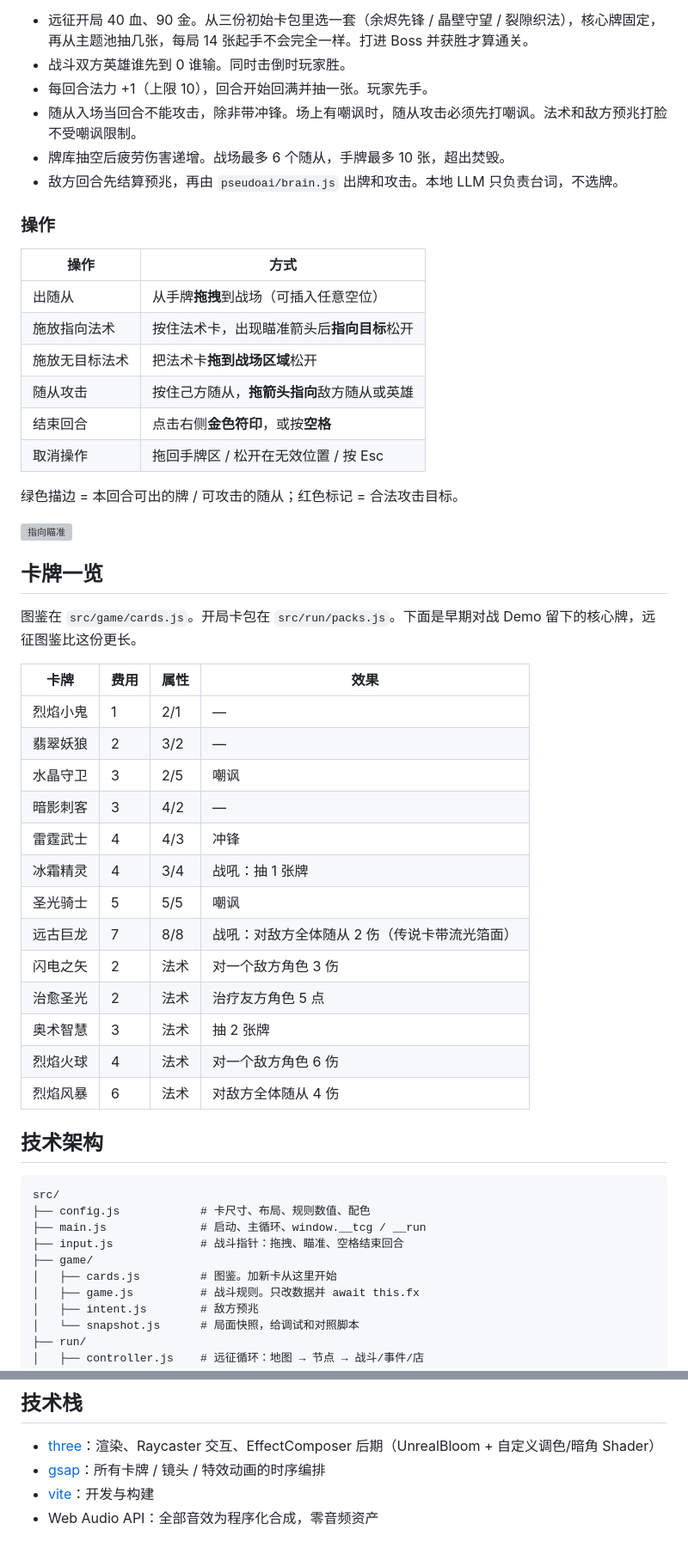
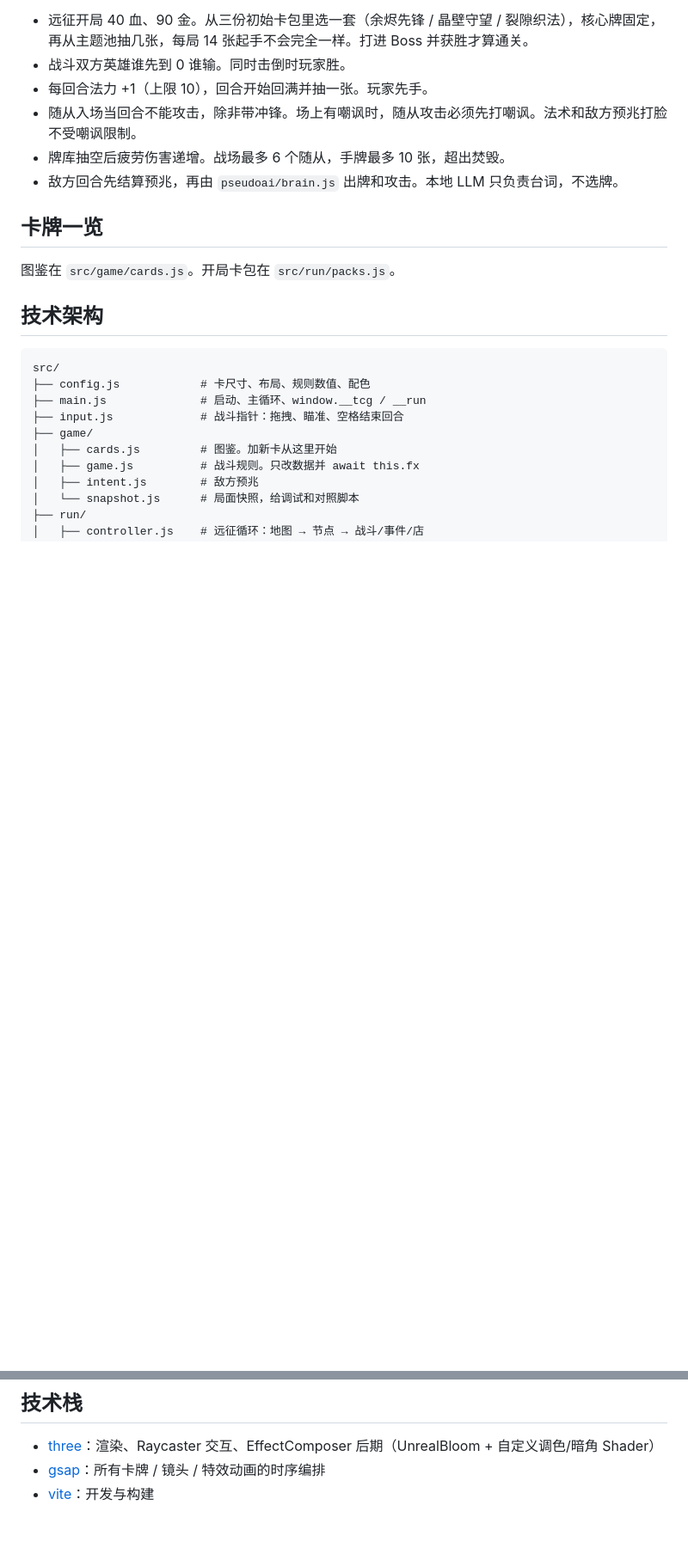
Before and after one commit to tja688/tcg, a Markdown page: README.md, 2 parts joined by grey strips. Shown at 86% size. Rendered like a GitHub page; blank space fills up the shorter version; grey boxes are pictures that could not be loaded.

Commit message:
小改一下

```diff
--- a/README.md
+++ b/README.md
@@ -23,40 +21,9 @@ npm run build      # 产物输出到 dist/
 - 牌库抽空后疲劳伤害递增。战场最多 6 个随从，手牌最多 10 张，超出焚毁。
 - 敌方回合先结算预兆，再由 `pseudoai/brain.js` 出牌和攻击。本地 LLM 只负责台词，不选牌。
 
-### 操作
-
-| 操作 | 方式 |
-| --- | --- |
-| 出随从 | 从手牌**拖拽**到战场（可插入任意空位） |
-| 施放指向法术 | 按住法术卡，出现瞄准箭头后**指向目标**松开 |
-| 施放无目标法术 | 把法术卡**拖到战场区域**松开 |
-| 随从攻击 | 按住己方随从，**拖箭头指向**敌方随从或英雄 |
-| 结束回合 | 点击右侧**金色符印**，或按**空格** |
-| 取消操作 | 拖回手牌区 / 松开在无效位置 / 按 Esc |
-
-绿色描边 = 本回合可出的牌 / 可攻击的随从；红色标记 = 合法攻击目标。
-
-![指向瞄准](docs/screenshot-targeting.png)
-
 ## 卡牌一览
 
-图鉴在 `src/game/cards.js`。开局卡包在 `src/run/packs.js`。下面是早期对战 Demo 留下的核心牌，远征图鉴比这份更长。
-
-| 卡牌 | 费用 | 属性 | 效果 |
-| --- | --- | --- | --- |
-| 烈焰小鬼 | 1 | 2/1 | — |
-| 翡翠妖狼 | 2 | 3/2 | — |
-| 水晶守卫 | 3 | 2/5 | 嘲讽 |
-| 暗影刺客 | 3 | 4/2 | — |
-| 雷霆武士 | 4 | 4/3 | 冲锋 |
-| 冰霜精灵 | 4 | 3/4 | 战吼：抽 1 张牌 |
-| 圣光骑士 | 5 | 5/5 | 嘲讽 |
-| 远古巨龙 | 7 | 8/8 | 战吼：对敌方全体随从 2 伤（传说卡带流光箔面） |
-| 闪电之矢 | 2 | 法术 | 对一个敌方角色 3 伤 |
-| 治愈圣光 | 2 | 法术 | 治疗友方角色 5 点 |
-| 奥术智慧 | 3 | 法术 | 抽 2 张牌 |
-| 烈焰火球 | 4 | 法术 | 对一个敌方角色 6 伤 |
-| 烈焰风暴 | 6 | 法术 | 对敌方全体随从 4 伤 |
+图鉴在 `src/game/cards.js`。开局卡包在 `src/run/packs.js`。
 
 ## 技术架构
 
@@ -125,4 +92,3 @@ URL 加 `?seed=12345` 可固定洗牌种子，复现同一局。
 - [three](https://threejs.org/)：渲染、Raycaster 交互、EffectComposer 后期（UnrealBloom + 自定义调色/暗角 Shader）
 - [gsap](https://gsap.com/)：所有卡牌 / 镜头 / 特效动画的时序编排
 - [vite](https://vitejs.dev/)：开发与构建
-- Web Audio API：全部音效为程序化合成，零音频资产
```
Also changed, not shown: other parts of README.md (+1 -3 lines).
